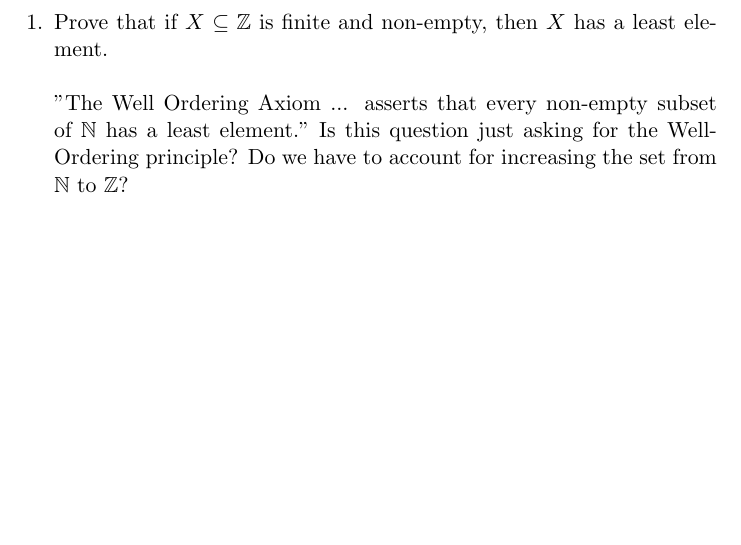
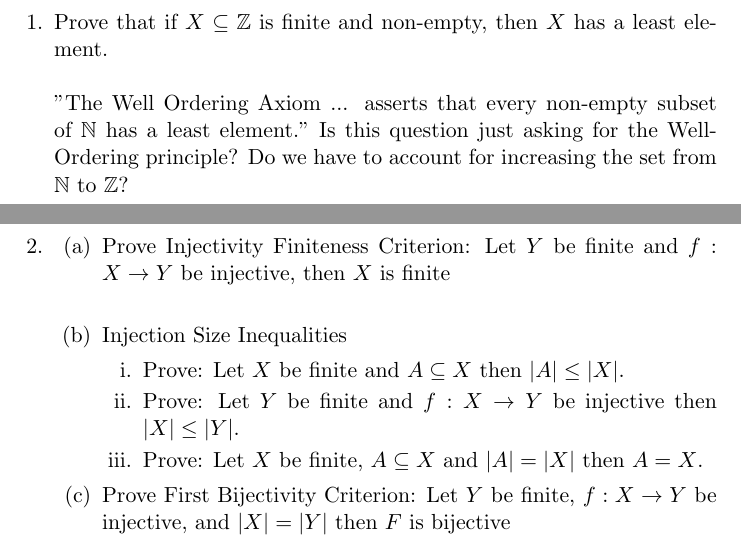
Before and after one commit to guymatz/math-311, a LaTeX document (ps2.tex): part of the page before the commit and two parts of pages 1 and 2 of 5 after it, the two joined at a grey line, cut so that both start at the same text, the shorter picture padded with empty space. Compiled offline with pdfLaTeX.

Commit message:
questions added

```diff
--- a/ps2.tex
+++ b/ps2.tex
@@ -8,9 +8,23 @@
 
 %\maketitle
 
-%\newpage
+%\newpage % Q1
 
 \begin{enumerate}  % begin numbers
 \item Prove that if $X \subseteq \mathbb{Z}$ is finite and non-empty, then $X$ has a least element.\\
 \\
 "The Well Ordering Axiom ... asserts that every non-empty subset of $\mathbb{N}$ has a least element."  Is this question just asking for the Well-Ordering principle?  Do we have to account for increasing the set from $\mathbb{N}$ to $\mathbb{Z}$?
+
+\newpage %Q2
+\item
+\begin{enumerate}
+\item Prove Injectivity Finiteness Criterion:  Let $Y$ be finite and $f : X \to Y$ be injective, then $X$ is finite
+\\
+\item Injection Size Inequalities
+\begin{enumerate}
+\item Prove: Let $X$ be finite and $A \subseteq X$ then $|A| \leq |X|.$
+\item Prove: Let $Y$ be finite and $f:X \to Y$ be injective then $|X| \leq |Y|$.
+\item Prove: Let $X$ be finite, $A \subseteq X$ and $|A| = |X|$ then $A = X$.
+\end{enumerate}
+\item Prove First Bijectivity Criterion:  Let $Y$ be finite, $f:X \to Y$ be injective, and $|X| = |Y|$ then $F$ is bijective
+\end{enumerate}
```
Also changed, not shown: ps2.tex (20 more changed lines).
